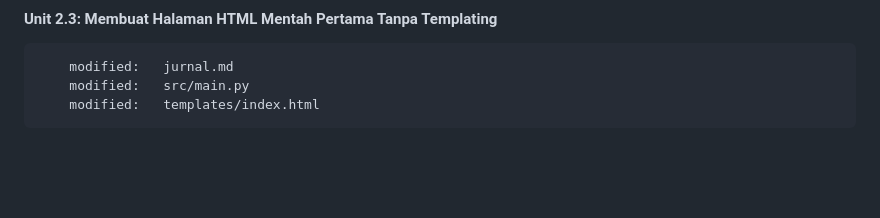
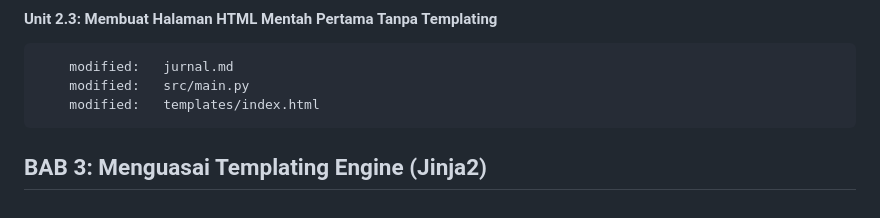
Before and after one commit to ingskillsetstraining/fastapi-beginner-blog, a Markdown page: jurnal.md, the part around the change. Drawn GitHub-style; blank space fills up the shorter version.

Commit message:
---BAB 3: Menguasai Templating Engine (Jinja2)---

```diff
--- a/jurnal.md
+++ b/jurnal.md
@@ -108,3 +108,6 @@ Learning framework FastAPI by building a fully static blog
         modified:   jurnal.md
         modified:   src/main.py
         modified:   templates/index.html
+
+
+## BAB 3: Menguasai Templating Engine (Jinja2)
```
